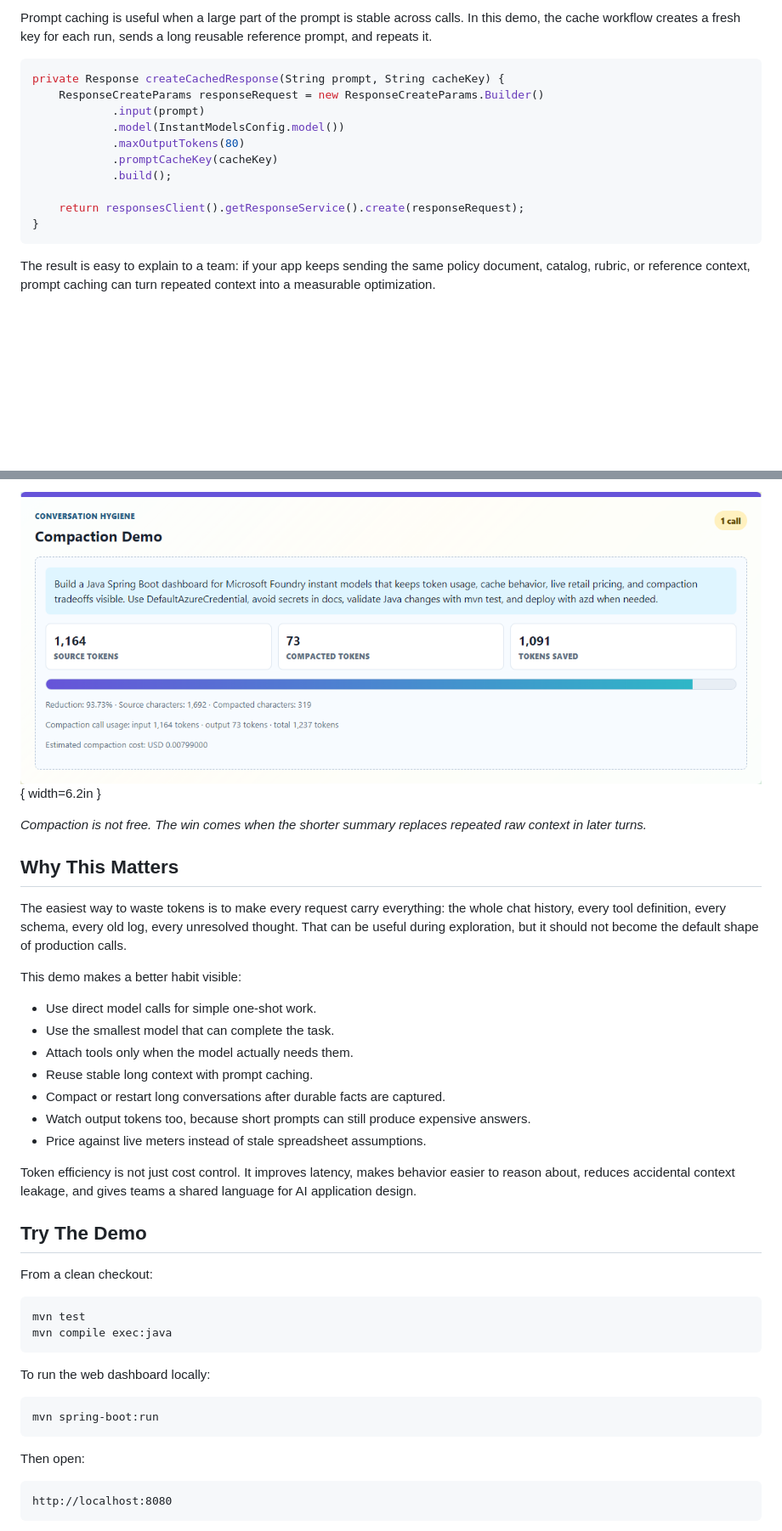
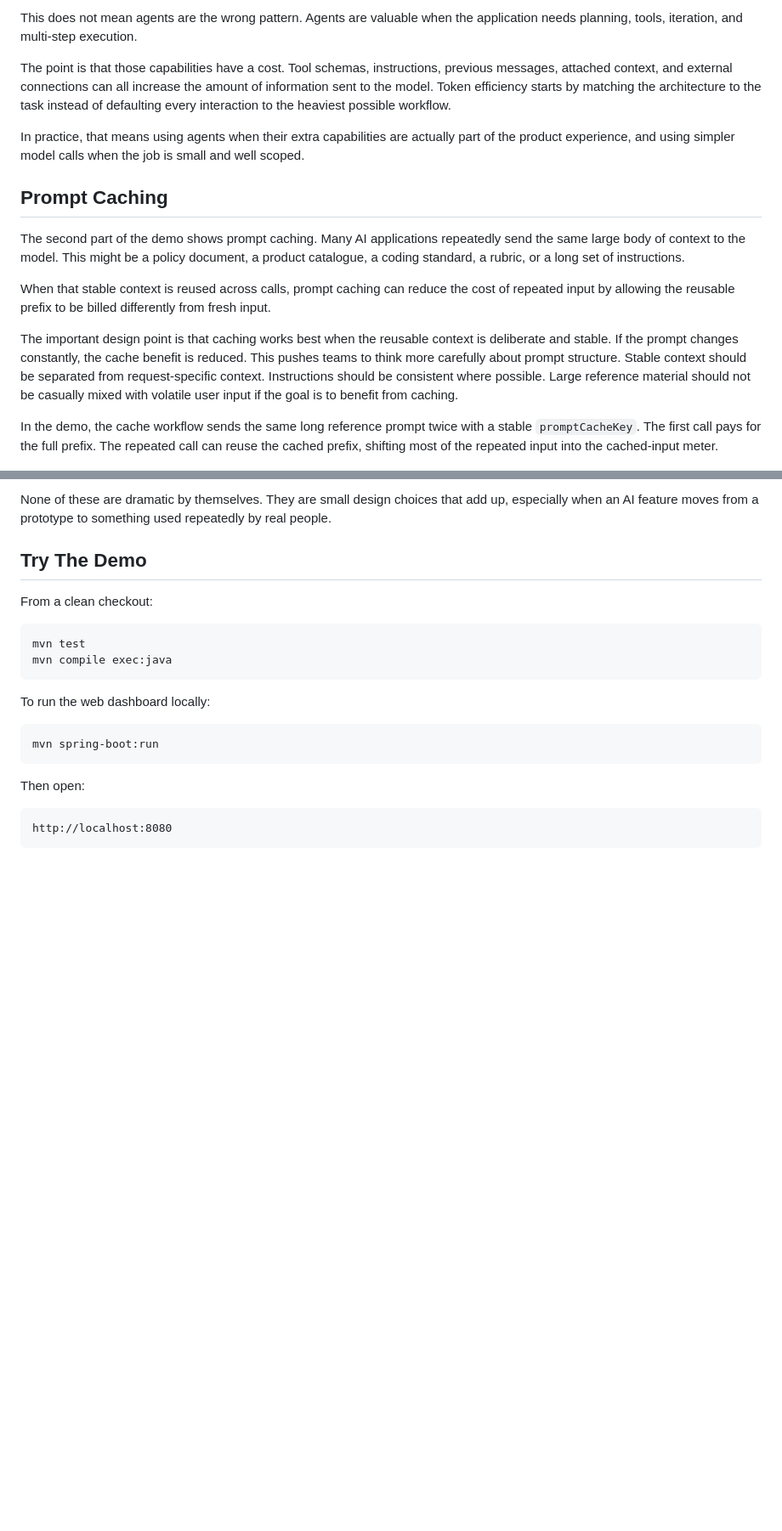
Before and after one commit to roryp/instantmodels, a Markdown page: article-assets/linkedin-token-efficiency-article.md, 2 parts joined by grey strips. Shown at 85% size. GitHub-like rendering; blank space fills up the shorter version.

````diff
--- a/article-assets/linkedin-token-efficiency-article.md
+++ b/article-assets/linkedin-token-efficiency-article.md
@@ -74,20 +43,19 @@ That is the kind of default I like in demos: fewer secrets, fewer moving parts,
 
-Prompt caching is useful when a large part of the prompt is stable across calls. In this demo, the cache workflow creates a fresh key for each run, sends a long reusable reference prompt, and repeats it.
+This does not mean agents are the wrong pattern. Agents are valuable when the application needs planning, tools, iteration, and multi-step execution.
 
-```java
-private Response createCachedResponse(String prompt, String cacheKey) {
-    ResponseCreateParams responseRequest = new ResponseCreateParams.Builder()
-            .input(prompt)
-            .model(InstantModelsConfig.model())
-            .maxOutputTokens(80)
-            .promptCacheKey(cacheKey)
-            .build();
+The point is that those capabilities have a cost. Tool schemas, instructions, previous messages, attached context, and external connections can all increase the amount of information sent to the model. Token efficiency starts by matching the architecture to the task instead of defaulting every interaction to the heaviest possible workflow.
 
-    return responsesClient().getResponseService().create(responseRequest);
-}
-```
+In practice, that means using agents when their extra capabilities are actually part of the product experience, and using simpler model calls when the job is small and well scoped.
 
-The result is easy to explain to a team: if your app keeps sending the same policy document, catalog, rubric, or reference context, prompt caching can turn repeated context into a measurable optimization.
+## Prompt Caching
+
+The second part of the demo shows prompt caching. Many AI applications repeatedly send the same large body of context to the model. This might be a policy document, a product catalogue, a coding standard, a rubric, or a long set of instructions.
+
+When that stable context is reused across calls, prompt caching can reduce the cost of repeated input by allowing the reusable prefix to be billed differently from fresh input.
+
+The important design point is that caching works best when the reusable context is deliberate and stable. If the prompt changes constantly, the cache benefit is reduced. This pushes teams to think more carefully about prompt structure. Stable context should be separated from request-specific context. Instructions should be consistent where possible. Large reference material should not be casually mixed with volatile user input if the goal is to benefit from caching.
+
+In the demo, the cache workflow sends the same long reference prompt twice with a stable `promptCacheKey`. The first call pays for the full prefix. The repeated call can reuse the cached prefix, shifting most of the repeated input into the cached-input meter.
 
 ![Prompt cache result panel](prompt-cache-results.png){ width=6.2in }
 
@@ -149,22 +105,4 @@ static double tokenReductionRate(long sourceTokens, long compactedTokens) {
-![Compaction result panel](compaction-results.png){ width=6.2in }
-
-*Compaction is not free. The win comes when the shorter summary replaces repeated raw context in later turns.*
-
-## Why This Matters
-
-The easiest way to waste tokens is to make every request carry everything: the whole chat history, every tool definition, every schema, every old log, every unresolved thought. That can be useful during exploration, but it should not become the default shape of production calls.
-
-This demo makes a better habit visible:
-
-- Use direct model calls for simple one-shot work.
-- Use the smallest model that can complete the task.
-- Attach tools only when the model actually needs them.
-- Reuse stable long context with prompt caching.
-- Compact or restart long conversations after durable facts are captured.
-- Watch output tokens too, because short prompts can still produce expensive answers.
-- Price against live meters instead of stale spreadsheet assumptions.
-
-Token efficiency is not just cost control. It improves latency, makes behavior easier to reason about, reduces accidental context leakage, and gives teams a shared language for AI application design.
+None of these are dramatic by themselves. They are small design choices that add up, especially when an AI feature moves from a prototype to something used repeatedly by real people.
 
 ## Try The Demo
 
````
Also changed, not shown: other parts of article-assets/linkedin-token-efficiency-article.md (+45 -88 lines), article-assets/instant-models-results.png, 3 other files.
